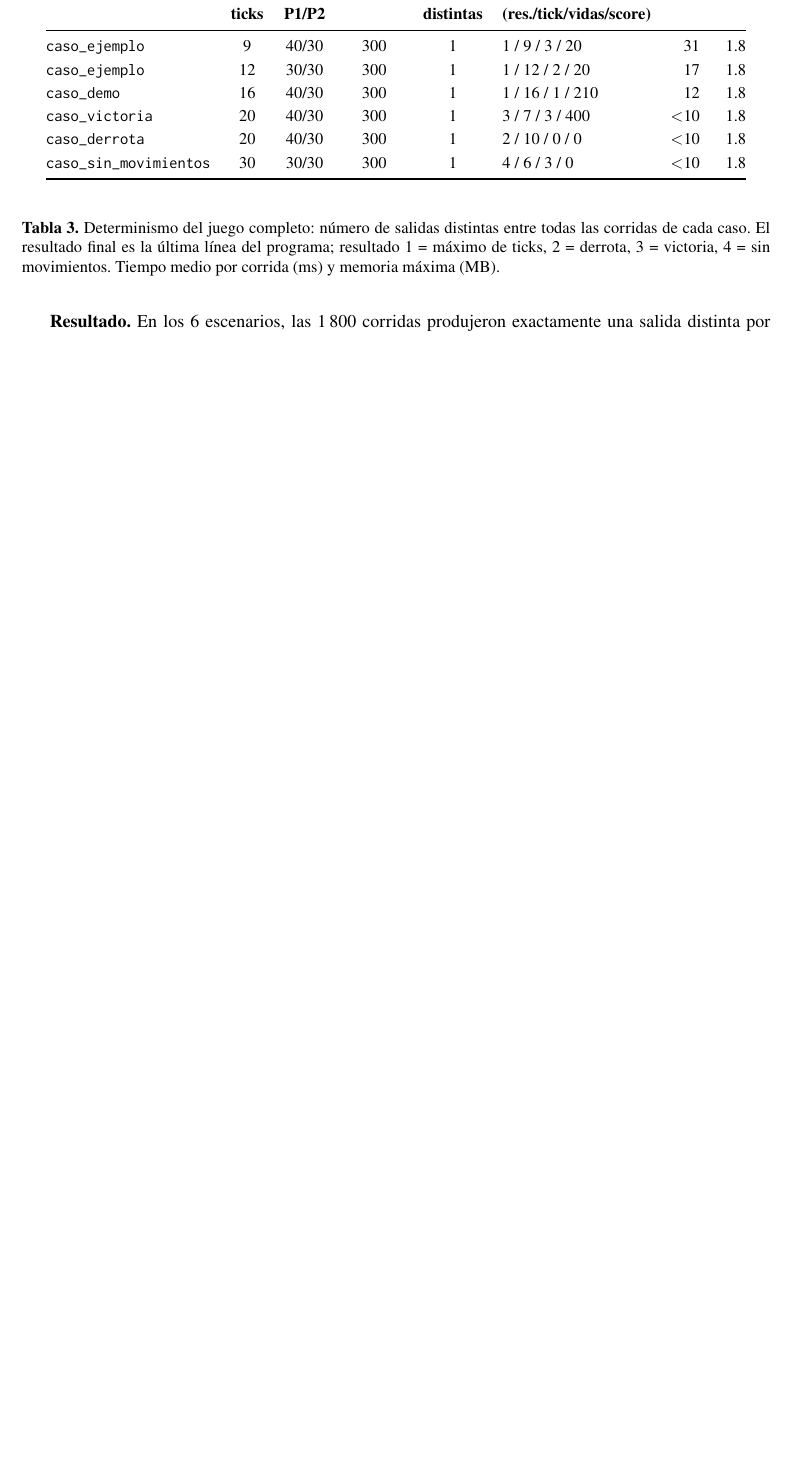
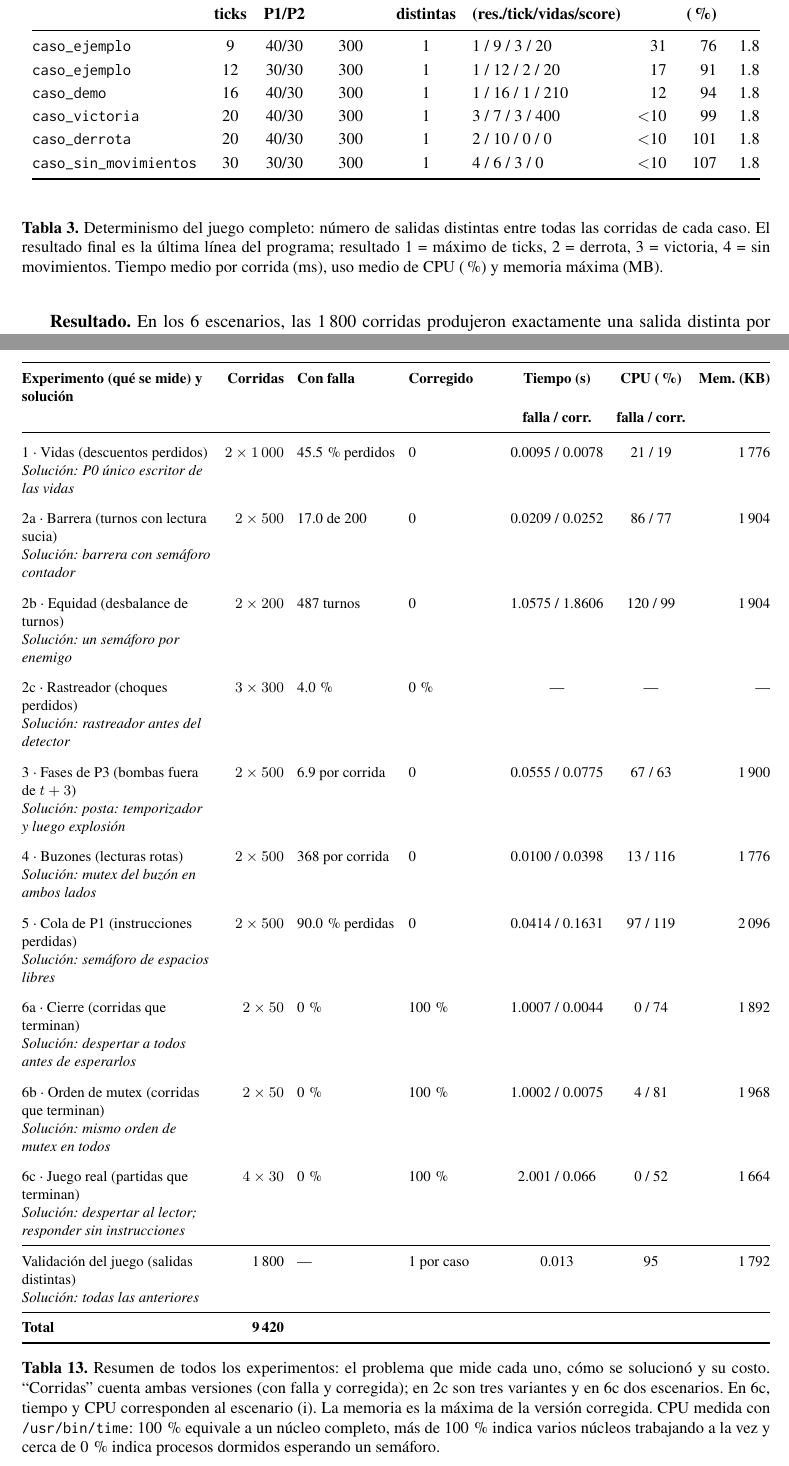
Before and after one commit to JoelxD12O/bomberman-concurrente, a LaTeX document (informe/informe.tex, which reads informe/figuras/numeros.tex, informe/figuras/tabla_juego.tex): part of page 9 of 23 before the commit and two parts of pages 9 and 21 of 24 after it, the two joined at a grey line, cut so that both start at the same text, the shorter picture padded with empty space. Compiled offline with pdfLaTeX.

Commit message:
Informe y exposición: tabla resumen, CPU por caso y presentación
- Sección 4 renombrada a "Metodología experimental"
- Tabla resumen de todos los experimentos (problema, solución, corridas,
  tiempo, CPU y memoria) al inicio de las conclusiones
- CPU por caso de prueba en la tabla de validación
- Presentación de la exposición (.pptx) con el video de la demo

```diff
--- a/informe/figuras/numeros.tex
+++ b/informe/figuras/numeros.tex
@@ -66,7 +66,11 @@
 \newcommand{\NequiRepD}{25\,005}
 \newcommand{\NequiRepDes}{463}
 \newcommand{\NequiRepPct}{1.9}
+\newcommand{\NjuegoCpu}{95}
+\newcommand{\NjuegoMem}{1\,792}
 \newcommand{\NjuegoN}{300}
+\newcommand{\NjuegoTiempo}{0.013}
+\newcommand{\NjuegoTotal}{1\,800}
 \newcommand{\NseisABugCierra}{0}
 \newcommand{\NseisABugCpu}{0}
 \newcommand{\NseisABugMem}{1\,892}
--- a/informe/figuras/tabla_juego.tex
+++ b/informe/figuras/tabla_juego.tex
@@ -1,7 +1,7 @@
-\texttt{caso\_ejemplo} & 9 & 40/30 & 300 & 1 & 1 / 9 / 3 / 20 & 31 & 1.8 \\
-\texttt{caso\_ejemplo} & 12 & 30/30 & 300 & 1 & 1 / 12 / 2 / 20 & 17 & 1.8 \\
-\texttt{caso\_demo} & 16 & 40/30 & 300 & 1 & 1 / 16 / 1 / 210 & 12 & 1.8 \\
-\texttt{caso\_victoria} & 20 & 40/30 & 300 & 1 & 3 / 7 / 3 / 400 & $<$10 & 1.8 \\
-\texttt{caso\_derrota} & 20 & 40/30 & 300 & 1 & 2 / 10 / 0 / 0 & $<$10 & 1.8 \\
-\texttt{caso\_sin\_movimientos} & 30 & 30/30 & 300 & 1 & 4 / 6 / 3 / 0 & $<$10 & 1.8 \\
+\texttt{caso\_ejemplo} & 9 & 40/30 & 300 & 1 & 1 / 9 / 3 / 20 & 31 & 76 & 1.8 \\
+\texttt{caso\_ejemplo} & 12 & 30/30 & 300 & 1 & 1 / 12 / 2 / 20 & 17 & 91 & 1.8 \\
+\texttt{caso\_demo} & 16 & 40/30 & 300 & 1 & 1 / 16 / 1 / 210 & 12 & 94 & 1.8 \\
+\texttt{caso\_victoria} & 20 & 40/30 & 300 & 1 & 3 / 7 / 3 / 400 & $<$10 & 99 & 1.8 \\
+\texttt{caso\_derrota} & 20 & 40/30 & 300 & 1 & 2 / 10 / 0 / 0 & $<$10 & 101 & 1.8 \\
+\texttt{caso\_sin\_movimientos} & 30 & 30/30 & 300 & 1 & 4 / 6 / 3 / 0 & $<$10 & 107 & 1.8 \\
 \bottomrule
--- a/informe/informe.tex
+++ b/informe/informe.tex
@@ -247,14 +247,15 @@ Antes de aislar cada race condition verificamos que el sistema completo sea dete
 
 \begin{table}[H]
 \centering\small
-\begin{tabular}{@{}lcccclrr@{}}
+\setlength{\tabcolsep}{5pt}
+\begin{tabular}{@{}lcccclrrr@{}}
 \toprule
-\textbf{Caso} & \textbf{máx.} & \textbf{prio.} & \textbf{corridas} & \textbf{salidas} & \textbf{resultado final} & \textbf{ms} & \textbf{MB}\\
- & \textbf{ticks} & \textbf{P1/P2} & & \textbf{distintas} & \textbf{(res./tick/vidas/score)} & & \\
+\textbf{Caso} & \textbf{máx.} & \textbf{prio.} & \textbf{corridas} & \textbf{salidas} & \textbf{resultado final} & \textbf{ms} & \textbf{CPU} & \textbf{MB}\\
+ & \textbf{ticks} & \textbf{P1/P2} & & \textbf{distintas} & \textbf{(res./tick/vidas/score)} & & \textbf{(\%)} & \\
 \midrule
 \input{figuras/tabla_juego.tex}
 \end{tabular}
-\caption{Determinismo del juego completo: número de salidas distintas entre todas las corridas de cada caso. El resultado final es la última línea del programa; resultado 1 = máximo de ticks, 2 = derrota, 3 = victoria, 4 = sin movimientos. Tiempo medio por corrida (ms) y memoria máxima (MB).}
+\caption{Determinismo del juego completo: número de salidas distintas entre todas las corridas de cada caso. El resultado final es la última línea del programa; resultado 1 = máximo de ticks, 2 = derrota, 3 = victoria, 4 = sin movimientos. Tiempo medio por corrida (ms), uso medio de CPU (\%) y memoria máxima (MB).}
 \label{tab:juego}
 \end{table}
 
@@ -606,3 +607,33 @@ La Tabla~\ref{tab:corresp} relaciona los diez escenarios de prueba del proyecto
 % =============================================================================
 \section{Conclusiones}
 
+\subsection{Resumen de los experimentos}
+
+La Tabla~\ref{tab:resumen} reúne todas las pruebas realizadas: cuántas veces se corrió cada una, el resultado con y sin la solución y los recursos consumidos.
+
+\begin{table}[!t]
+\centering\footnotesize
+\setlength{\tabcolsep}{4pt}
+\begin{tabularx}{\textwidth}{@{}>{\raggedright\arraybackslash}Xr>{\raggedright\arraybackslash}p{2.1cm}>{\raggedright\arraybackslash}p{1.9cm}ccr@{}}
+\toprule
+\textbf{Experimento (qué se mide) y solución} & \textbf{Corridas} & \textbf{Con falla} & \textbf{Corregido} & \textbf{Tiempo (s)} & \textbf{CPU (\%)} & \textbf{Mem.\ (KB)}\\
+ & & & & \textbf{falla / corr.} & \textbf{falla / corr.} & \\
+\midrule
+\addlinespace
+1 · Vidas (descuentos perdidos)\newline\textit{Solución: P0 único escritor de las vidas} & $2\times\NunoN$ & \NunoBugMediaPct\,\% perdidos & 0 & \NunoBugTiempo{} / \NunoOkTiempo & \NunoBugCpu{} / \NunoOkCpu & \NunoOkMem\\ \addlinespace
+2a · Barrera (turnos con lectura sucia)\newline\textit{Solución: barrera con semáforo contador} & $2\times\NdosN$ & \NdosBugMedia{} de 200 & 0 & \NdosBugTiempo{} / \NdosOkTiempo & \NdosBugCpu{} / \NdosOkCpu & \NdosOkMem\\ \addlinespace
+2b · Equidad (desbalance de turnos)\newline\textit{Solución: un semáforo por enemigo} & $2\times\NequiN$ & \NequiBugMedia{} turnos & 0 & \NequiBugTiempo{} / \NequiOkTiempo & \NequiBugCpu{} / \NequiOkCpu & \NequiOkMem\\ \addlinespace
+2c · Rastreador (choques perdidos)\newline\textit{Solución: rastreador antes del detector} & $3\times\NtrackN$ & \NtrackRealPierde\,\% & 0\,\% & --- & --- & ---\\ \addlinespace
+3 · Fases de P3 (bombas fuera de $t+3$)\newline\textit{Solución: posta: temporizador y luego explosión} & $2\times\NtresN$ & \NtresBugMedia{} por corrida & 0 & \NtresBugTiempo{} / \NtresOkTiempo & \NtresBugCpu{} / \NtresOkCpu & \NtresOkMem\\ \addlinespace
+4 · Buzones (lecturas rotas)\newline\textit{Solución: mutex del buzón en ambos lados} & $2\times\NcuatroN$ & \NcuatroBugMedia{} por corrida & 0 & \NcuatroBugTiempo{} / \NcuatroOkTiempo & \NcuatroBugCpu{} / \NcuatroOkCpu & \NcuatroOkMem\\ \addlinespace
+5 · Cola de P1 (instrucciones perdidas)\newline\textit{Solución: semáforo de espacios libres} & $2\times\NcincoN$ & \NcincoBugMediaPct\,\% perdidas & 0 & \NcincoBugTiempo{} / \NcincoOkTiempo & \NcincoBugCpu{} / \NcincoOkCpu & \NcincoOkMem\\ \addlinespace
+6a · Cierre (corridas que terminan)\newline\textit{Solución: despertar a todos antes de esperarlos} & $2\times\NseisAN$ & \NseisABugCierra\,\% & \NseisAOkCierra\,\% & \NseisABugTiempo{} / \NseisAOkTiempo & \NseisABugCpu{} / \NseisAOkCpu & \NseisAOkMem\\ \addlinespace
+6b · Orden de mutex (corridas que terminan)\newline\textit{Solución: mismo orden de mutex en todos} & $2\times\NseisBN$ & \NseisBBugCierra\,\% & \NseisBOkCierra\,\% & \NseisBBugTiempo{} / \NseisBOkTiempo & \NseisBBugCpu{} / \NseisBOkCpu & \NseisBOkMem\\ \addlinespace
+6c · Juego real (partidas que terminan)\newline\textit{Solución: despertar al lector; responder sin instrucciones} & $4\times\NsieteN$ & \NsieteAAntesCierra\,\% & \NsieteAAhoraCierra\,\% & \NsieteAAntesTiempo{} / \NsieteAAhoraTiempo & \NsieteAAntesCpu{} / \NsieteAAhoraCpu & \NsieteAAhoraMem\\
+\midrule
+Validación del juego (salidas distintas)\newline\textit{Solución: todas las anteriores} & \NjuegoTotal & --- & 1 por caso & \NjuegoTiempo & \NjuegoCpu & \NjuegoMem\\
+\midrule
+\textbf{Total} & \textbf{9\,420} & & & & & \\
+\bottomrule
+\end{tabularx}
+\caption{Resumen de todos los experimentos: el problema que mide cada uno, cómo se solucionó y su costo. ``Corridas'' cuenta ambas versiones (con falla y corregida); en 2c son tres variantes y en 6c dos escenarios. En 6c, tiempo y CPU corresponden al escenario (i). La memoria es la máxima de la versión corregida. CPU medida con \cod{/usr/bin/time}: 100\,\% equivale a un núcleo completo, más de 100\,\% indica varios núcleos trabajando a la vez y cerca de 0\,\% indica procesos dormidos esperando un semáforo.}
```
Also changed, not shown: informe/figuras/f1_dispersion.pdf, informe/figuras/f1_temporal.pdf, informe/figuras/f2_barras.pdf, informe/figuras/f2_dispersion.pdf, informe/figuras/f2_temporal.pdf, informe/figuras/f2c_barras.pdf, informe/figuras/f3_dispersion.pdf, informe/figuras/f3_temporal.pdf, informe/figuras/f4_dispersion.pdf, informe/figuras/f4_temporal.pdf, informe/figuras/f5_dispersion.pdf, informe/figuras/f5_temporal.pdf, informe/figuras/f6_ecdf.pdf, informe/figuras/f6_temporal.pdf, 5 more files, 3 other files.
